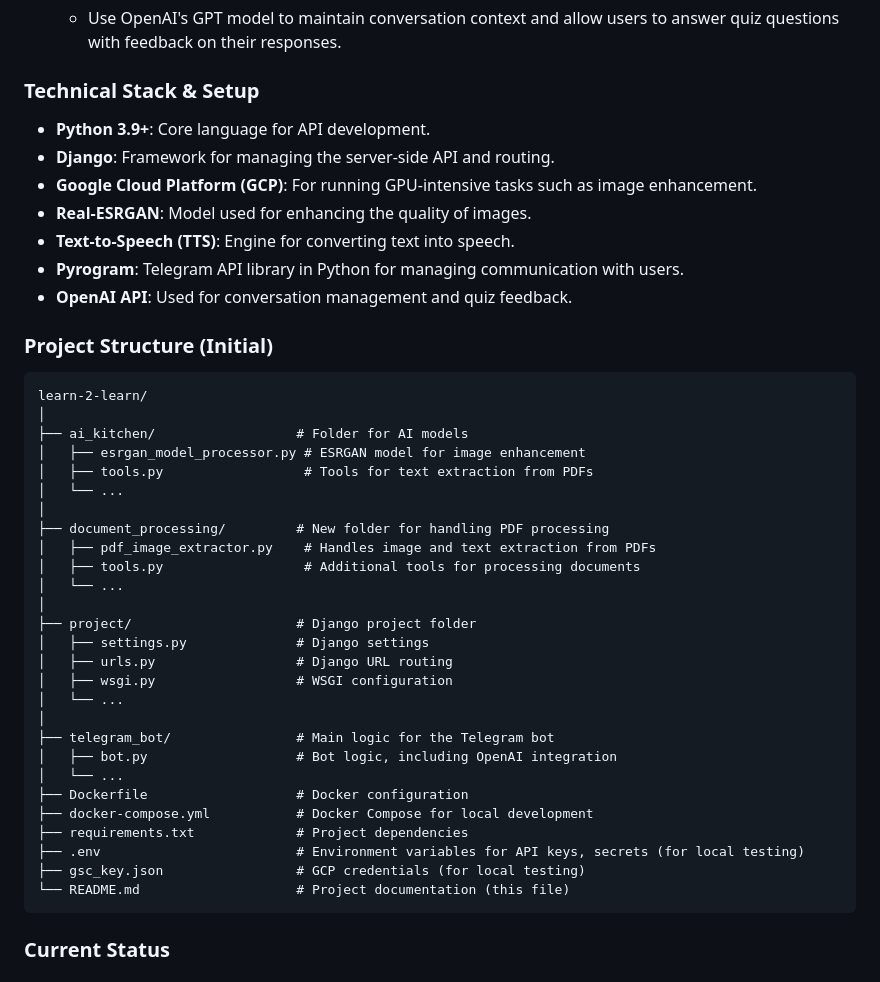
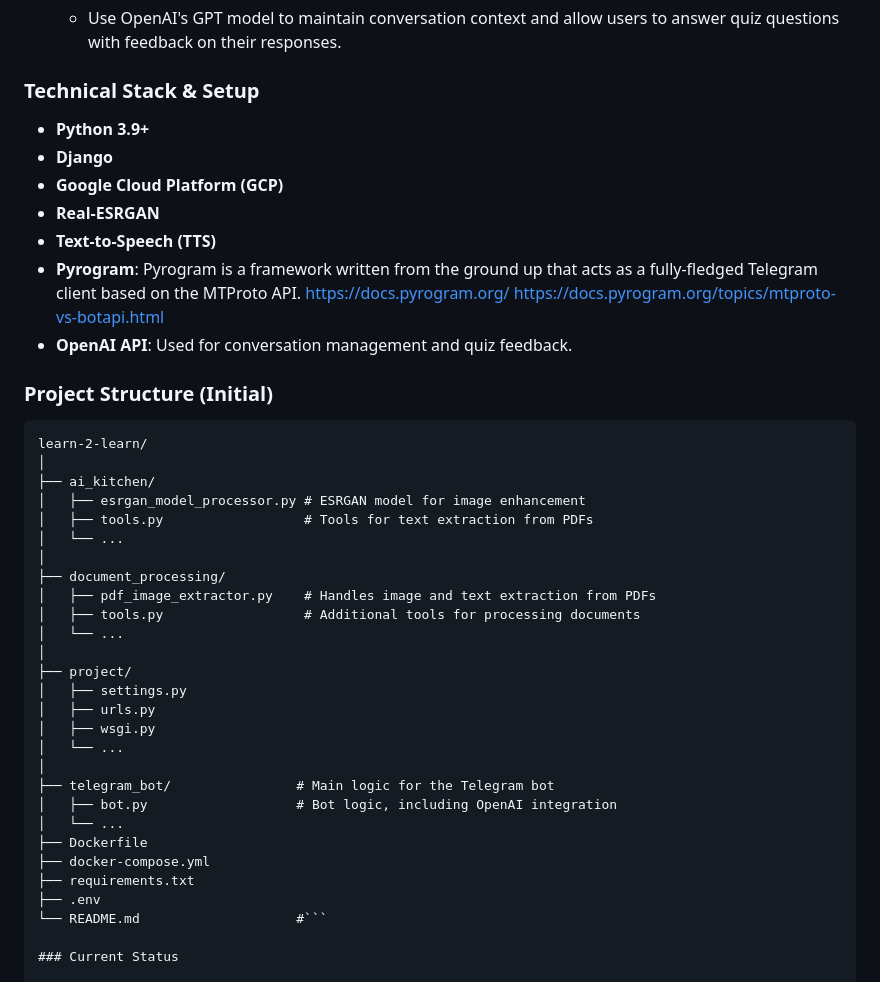
Before and after one commit to Sz0gun/learn-2-learn, a Markdown page: README.md, the part around the change. GitHub-like rendering.

````diff
--- a/README.md
+++ b/README.md
@@ -32,12 +32,14 @@ The bot will also leverage **OpenAI's GPT** for conversation management, allowin
 
 ### Technical Stack & Setup
 
-- **Python 3.9+**: Core language for API development.
-- **Django**: Framework for managing the server-side API and routing.
-- **Google Cloud Platform (GCP)**: For running GPU-intensive tasks such as image enhancement.
-- **Real-ESRGAN**: Model used for enhancing the quality of images.
-- **Text-to-Speech (TTS)**: Engine for converting text into speech.
-- **Pyrogram**: Telegram API library in Python for managing communication with users.
+- **Python 3.9+**
+- **Django**
+- **Google Cloud Platform (GCP)**
+- **Real-ESRGAN**
+- **Text-to-Speech (TTS)**
+- **Pyrogram**: Pyrogram is a framework written from the ground up that acts as a fully-fledged Telegram client based on the MTProto API.
+                        https://docs.pyrogram.org/
+                        https://docs.pyrogram.org/topics/mtproto-vs-botapi.html
 - **OpenAI API**: Used for conversation management and quiz feedback.
 
 ### Project Structure (Initial)
@@ -45,32 +47,30 @@ The bot will also leverage **OpenAI's GPT** for conversation management, allowin
 ```plaintext
 learn-2-learn/
 │
-├── ai_kitchen/                  # Folder for AI models
+├── ai_kitchen/
 │   ├── esrgan_model_processor.py # ESRGAN model for image enhancement
 │   ├── tools.py                  # Tools for text extraction from PDFs
 │   └── ...
 │
-├── document_processing/         # New folder for handling PDF processing
+├── document_processing/
 │   ├── pdf_image_extractor.py    # Handles image and text extraction from PDFs
 │   ├── tools.py                  # Additional tools for processing documents
 │   └── ...
 │
-├── project/                     # Django project folder
-│   ├── settings.py              # Django settings
-│   ├── urls.py                  # Django URL routing
-│   ├── wsgi.py                  # WSGI configuration
+├── project/
+│   ├── settings.py
+│   ├── urls.py
+│   ├── wsgi.py
 │   └── ...
 │
 ├── telegram_bot/                # Main logic for the Telegram bot
 │   ├── bot.py                   # Bot logic, including OpenAI integration
 │   └── ...
-├── Dockerfile                   # Docker configuration
-├── docker-compose.yml           # Docker Compose for local development
-├── requirements.txt             # Project dependencies
-├── .env                         # Environment variables for API keys, secrets (for local testing)
-├── gsc_key.json                 # GCP credentials (for local testing)
-└── README.md                    # Project documentation (this file)
-```
+├── Dockerfile
+├── docker-compose.yml
+├── requirements.txt
+├── .env
+└── README.md                    #```
 
 ### Current Status
 
````
